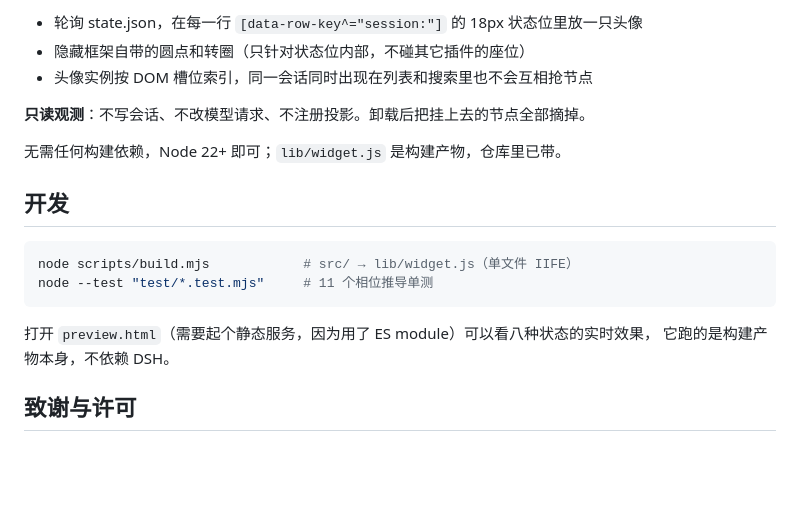
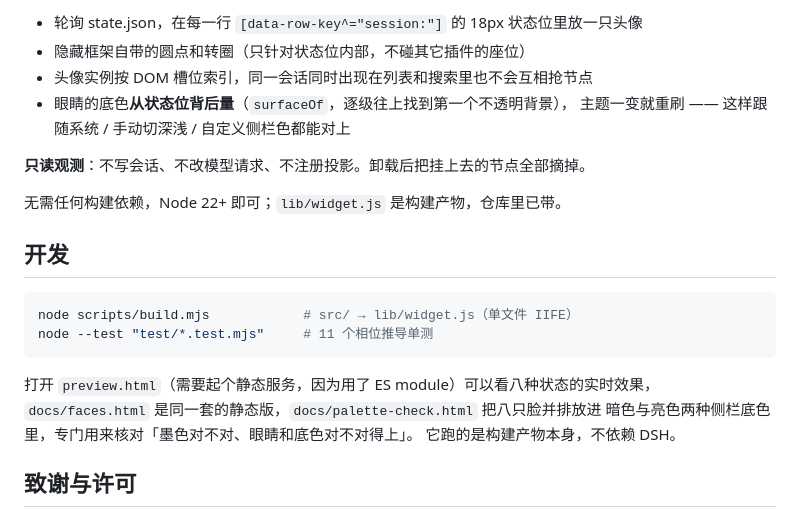
Before and after one commit to devzer0o0/dsh-grok-buddy, a Markdown page: README.md, the part around one of its changes. Rendered like a GitHub page; blank space fills up the shorter version.

````diff
--- a/README.md
+++ b/README.md
@@ -108,6 +116,8 @@ pnpm add github:devzer0o0/dsh-grok-buddy
 * 轮询 state.json，在每一行 `[data-row-key^="session:"]` 的 18px 状态位里放一只头像
 * 隐藏框架自带的圆点和转圈（只针对状态位内部，不碰其它插件的座位）
 * 头像实例按 DOM 槽位索引，同一会话同时出现在列表和搜索里也不会互相抢节点
+* 眼睛的底色**从状态位背后量**（`surfaceOf`，逐级往上找到第一个不透明背景），
+  主题一变就重刷 —— 这样跟随系统 / 手动切深浅 / 自定义侧栏色都能对上
 
 **只读观测**：不写会话、不改模型请求、不注册投影。卸载后把挂上去的节点全部摘掉。
 
@@ -121,6 +131,8 @@ node --test "test/*.test.mjs"     # 11 个相位推导单测
 ```
 
 打开 `preview.html`（需要起个静态服务，因为用了 ES module）可以看八种状态的实时效果，
+`docs/faces.html` 是同一套的静态版，`docs/palette-check.html` 把八只脸并排放进
+暗色与亮色两种侧栏底色里，专门用来核对「墨色对不对、眼睛和底色对不对得上」。
 它跑的是构建产物本身，不依赖 DSH。
 
 ## 致谢与许可
````
Also changed, not shown: other parts of README.md (+20 -12 lines), assets/icon-180.png, docs/faces.png, docs/hero.png, 10 other files.
